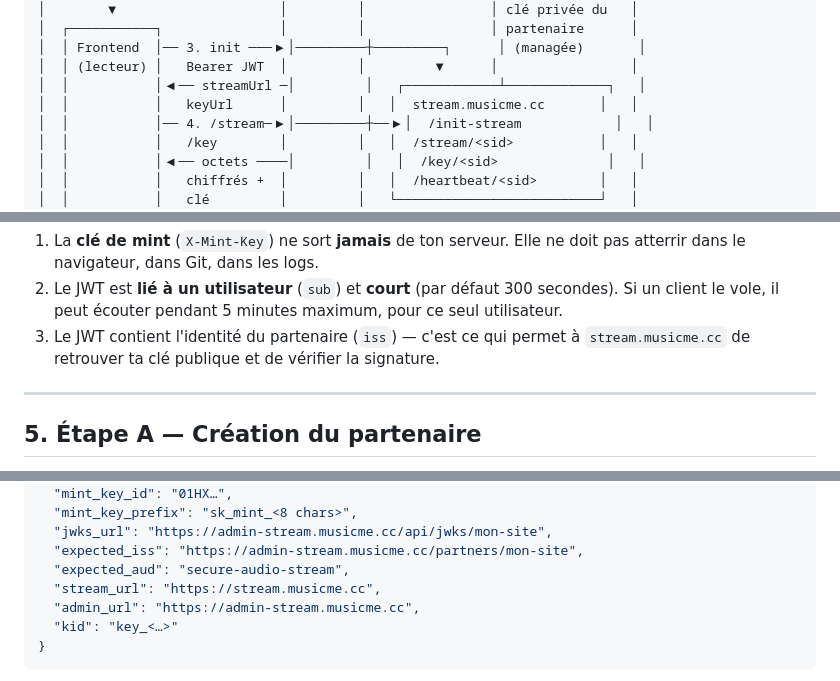
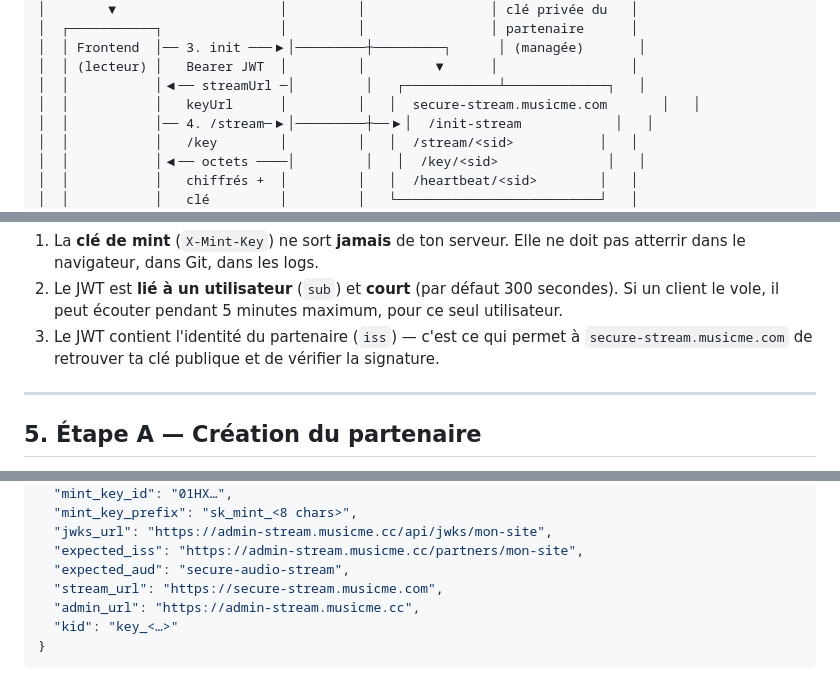
Before and after one commit to cyberscaling/musicme-onboarding-mcp, a Markdown page: docs/integration-guide.md, 3 parts joined by grey strips. Drawn GitHub-style.

```diff
--- a/docs/integration-guide.md
+++ b/docs/integration-guide.md
@@ -78,7 +78,7 @@ Si un attaquant vole un JWT en transit, il peut écouter **un seul morceau penda
 │  │ Frontend  │── 3. init ───▶│─────────┼─────────┐      │ (managée)       │
 │  │ (lecteur) │   Bearer JWT  │         │         ▼      │                 │
 │  │           │◀── streamUrl ─│         │   ┌────────────┴─────────────┐   │
-│  │           │   keyUrl      │         │   │  stream.musicme.cc       │   │
+│  │           │   keyUrl      │         │   │  secure-stream.musicme.com       │   │
 │  │           │── 4. /stream─▶│─────────┼──▶│  /init-stream            │   │
 │  │           │   /key        │         │   │  /stream/<sid>           │   │
 │  │           │◀── octets ────│         │   │  /key/<sid>              │   │
@@ -142,7 +142,7 @@ Trois propriétés importantes :
 
 1. La **clé de mint** (`X-Mint-Key`) ne sort **jamais** de ton serveur. Elle ne doit pas atterrir dans le navigateur, dans Git, dans les logs.
 2. Le JWT est **lié à un utilisateur** (`sub`) et **court** (par défaut 300 secondes). Si un client le vole, il peut écouter pendant 5 minutes maximum, pour ce seul utilisateur.
-3. Le JWT contient l'identité du partenaire (`iss`) — c'est ce qui permet à `stream.musicme.cc` de retrouver ta clé publique et de vérifier la signature.
+3. Le JWT contient l'identité du partenaire (`iss`) — c'est ce qui permet à `secure-stream.musicme.com` de retrouver ta clé publique et de vérifier la signature.
 
 ---
 
@@ -217,7 +217,7 @@ Réponse :
   "jwks_url": "https://admin-stream.musicme.cc/api/jwks/mon-site",
   "expected_iss": "https://admin-stream.musicme.cc/partners/mon-site",
   "expected_aud": "secure-audio-stream",
-  "stream_url": "https://stream.musicme.cc",
+  "stream_url": "https://secure-stream.musicme.com",
   "admin_url": "https://admin-stream.musicme.cc",
   "kid": "key_<…>"
 }
```
Also changed, not shown: other parts of docs/integration-guide.md (+16 -16 lines).
